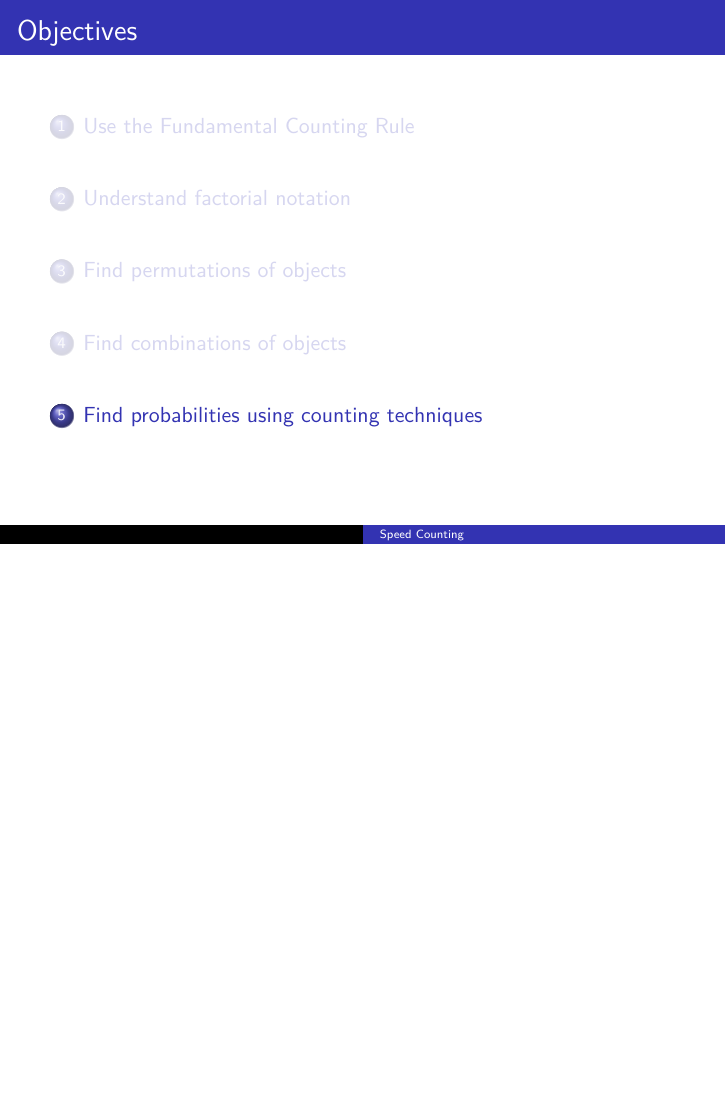
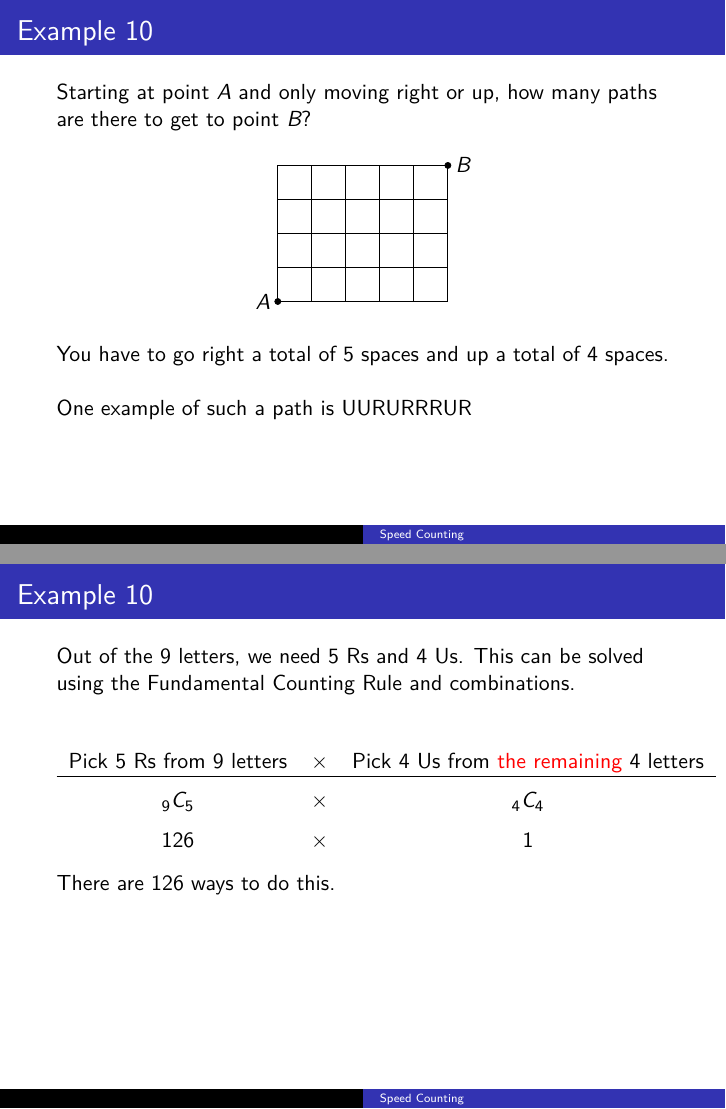
Before and after one commit to BryanBain/Statistics, LaTeX slides (Beamer_Slides/Speed_Counting.tex): page 95 of 95 before the commit and pages 96 and 103 of 116 after it, the two joined at a grey line, the shorter picture padded with empty space. The pictures show the PDF file Beamer_Slides/Speed_Counting.pdf that the author committed with the source.

Commit message:
need to finish probability with counting techniques

```diff
--- a/Beamer_Slides/Speed_Counting.tex
+++ b/Beamer_Slides/Speed_Counting.tex
@@ -267,7 +267,27 @@ Select 3 managers from 8 & $\times$ & Select 2 accountants from 4 \\ \hline
 \begin{frame}{Example 10}
 Starting at point $A$ and only moving right or up, how many paths are there to get to point $B$?
 \begin{center}
-\begin{tikzpicture}
-
+\begin{tikzpicture}[scale=0.6]
+\draw (0,0) grid (5,4);
+\draw [fill=black] (0,0) circle [radius=2.5pt] node [left] {$A$};
+\draw [fill=black] (5,4) circle [radius=2.5pt] node [right] {$B$};
 \end{tikzpicture}
 \end{center}
+\onslide<2->{You have to go right a total of 5 spaces and up a total of 4 spaces.} \newline\\
+\onslide<3->{One example of such a path is UURURRRUR}
+\end{frame}
+
+\begin{frame}{Example 10}
+Out of the 9 letters, we need 5 Rs and 4 Us. This can be solved using the Fundamental Counting Rule and combinations.	\pause
+\begin{center}
+\setlength{\extrarowheight}{6pt}
+\begin{tabular}{ccc}
+Pick 5 Rs from 9 letters & $\times$ & Pick 4 Us from \alert{the remaining} 4 letters	\\	\hline
+\onslide<3->{$_9C_5$} & $\times$ & \onslide<4->{$_4C_4$} \\
+\onslide<5->{126} & $\times$ & \onslide<6->{1} \\
+\end{tabular}
+\end{center}
+\onslide<7->{There are 126 ways to do this.}
+\end{frame}
+
+\begin{frame}{Example 11}
@@ -278 +324,5 @@ Starting at point $A$ and only moving right or up, how many paths are there to g
+\begin{frame}{Example 12}
+
+\end{frame}
+
 \end{document}
```
Also changed, not shown: Beamer_Slides/Speed_Counting.pdf, Beamer_Slides/Speed_Counting.tex (26 more changed lines).
